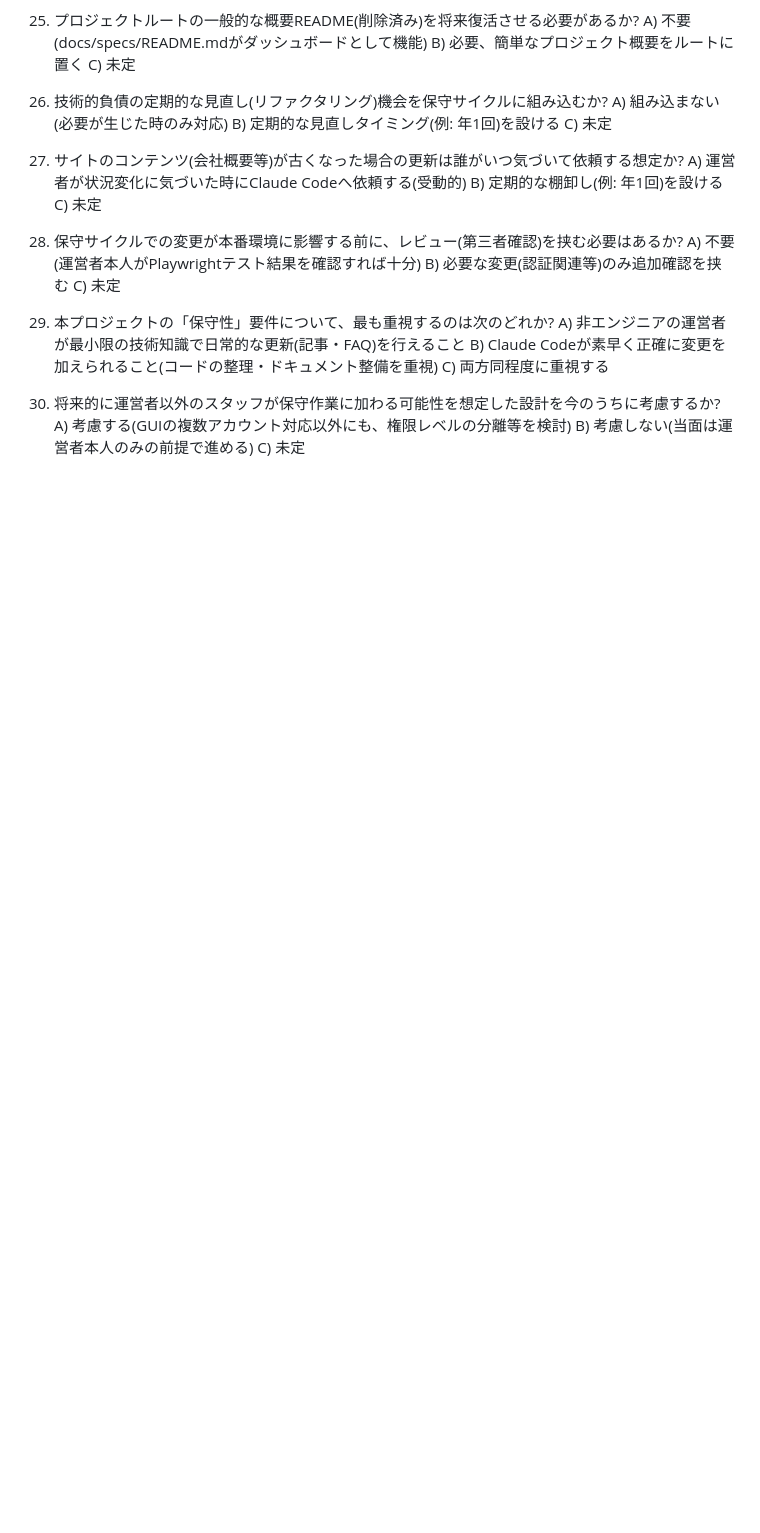
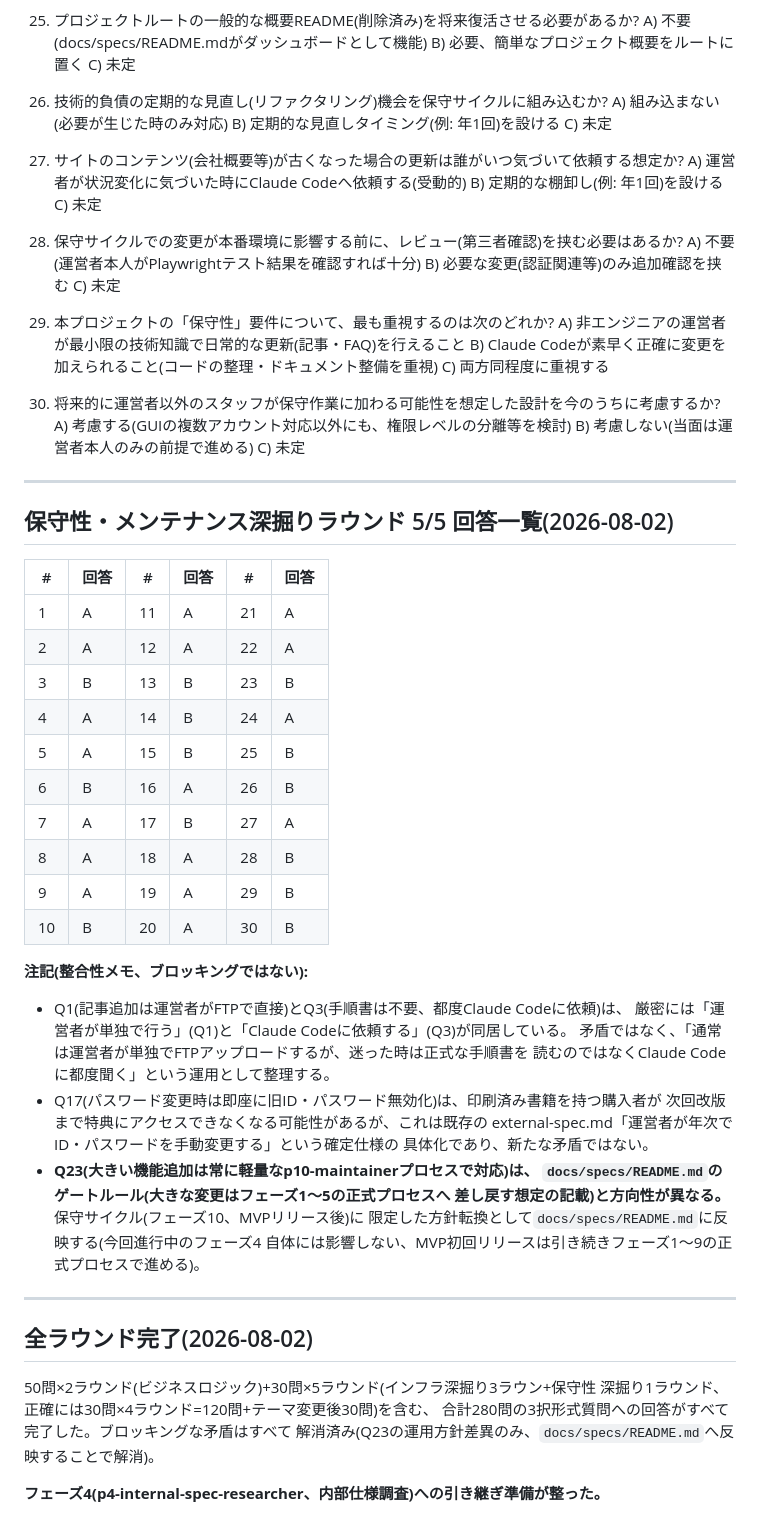
Before and after one commit to mainagak/homepage, a Markdown page: docs/specs/phase4-clarification.md, the part around the change. Drawn GitHub-style; blank space fills up the shorter version.

```diff
--- a/docs/specs/phase4-clarification.md
+++ b/docs/specs/phase4-clarification.md
@@ -1363,3 +1363,46 @@
     A) 考慮する(GUIの複数アカウント対応以外にも、権限レベルの分離等を検討)
     B) 考慮しない(当面は運営者本人のみの前提で進める)
     C) 未定
+
+---
+
+## 保守性・メンテナンス深掘りラウンド 5/5 回答一覧(2026-08-02)
+
+| # | 回答 | # | 回答 | # | 回答 |
+|---|---|---|---|---|---|
+| 1 | A | 11 | A | 21 | A |
+| 2 | A | 12 | A | 22 | A |
+| 3 | B | 13 | B | 23 | B |
+| 4 | A | 14 | B | 24 | A |
+| 5 | A | 15 | B | 25 | B |
+| 6 | B | 16 | A | 26 | B |
+| 7 | A | 17 | B | 27 | A |
+| 8 | A | 18 | A | 28 | B |
+| 9 | A | 19 | A | 29 | B |
+| 10 | B | 20 | A | 30 | B |
+
+**注記(整合性メモ、ブロッキングではない):**
+- Q1(記事追加は運営者がFTPで直接)とQ3(手順書は不要、都度Claude Codeに依頼)は、
+  厳密には「運営者が単独で行う」(Q1)と「Claude Codeに依頼する」(Q3)が同居している。
+  矛盾ではなく、「通常は運営者が単独でFTPアップロードするが、迷った時は正式な手順書を
+  読むのではなくClaude Codeに都度聞く」という運用として整理する。
+- Q17(パスワード変更時は即座に旧ID・パスワード無効化)は、印刷済み書籍を持つ購入者が
+  次回改版まで特典にアクセスできなくなる可能性があるが、これは既存の
+  external-spec.md「運営者が年次でID・パスワードを手動変更する」という確定仕様の
+  具体化であり、新たな矛盾ではない。
+- **Q23(大きい機能追加は常に軽量なp10-maintainerプロセスで対応)は、
+  `docs/specs/README.md`のゲートルール(大きな変更はフェーズ1〜5の正式プロセスへ
+  差し戻す想定の記載)と方向性が異なる。** 保守サイクル(フェーズ10、MVPリリース後)に
+  限定した方針転換として`docs/specs/README.md`に反映する(今回進行中のフェーズ4
+  自体には影響しない、MVP初回リリースは引き続きフェーズ1〜9の正式プロセスで進める)。
+
+---
+
+## 全ラウンド完了(2026-08-02)
+
+50問×2ラウンド(ビジネスロジック)+30問×5ラウンド(インフラ深掘り3ラウン+保守性
+深掘り1ラウンド、正確には30問×4ラウンド=120問+テーマ変更後30問)を含む、
+合計280問の3択形式質問への回答がすべて完了した。ブロッキングな矛盾はすべて
+解消済み(Q23の運用方針差異のみ、`docs/specs/README.md`へ反映することで解消)。
+
+**フェーズ4(p4-internal-spec-researcher、内部仕様調査)への引き継ぎ準備が整った。**
```
Also changed, not shown: docs/specs/README.md (+34 -17 lines).
